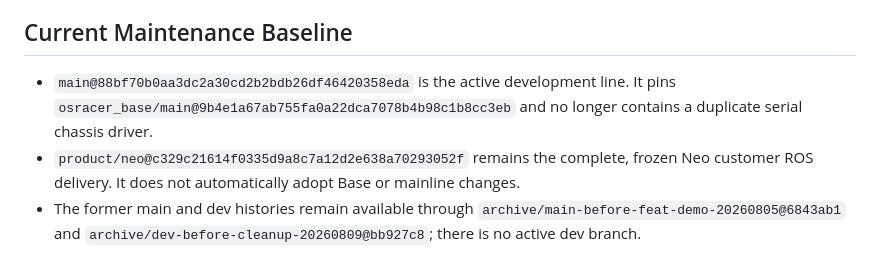
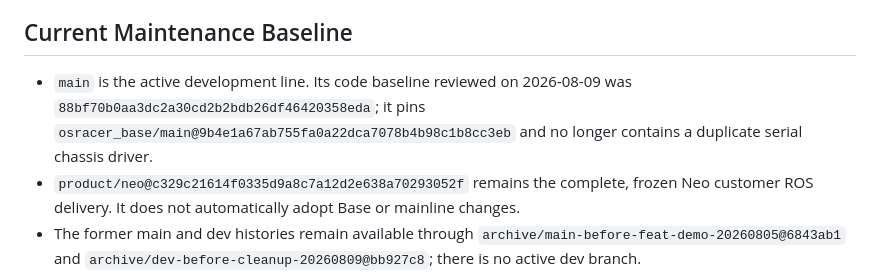
Before and after one commit to osrbot/osracer, a Markdown page: README.md, the part around the change. Rendered like a GitHub page.

Commit message:
docs: clarify dated maintenance baseline

```diff
--- a/README.md
+++ b/README.md
@@ -9,9 +9,10 @@ starts from the launch and demo commands after the vehicle has been deployed.
 
 ## Current Maintenance Baseline
 
-- `main@88bf70b0aa3dc2a30cd2b2bdb26df46420358eda` is the active development
-  line. It pins `osracer_base/main@9b4e1a67ab755fa0a22dca7078b4b98c1b8cc3eb`
-  and no longer contains a duplicate serial chassis driver.
+- `main` is the active development line. Its code baseline reviewed on
+  2026-08-09 was `88bf70b0aa3dc2a30cd2b2bdb26df46420358eda`; it pins
+  `osracer_base/main@9b4e1a67ab755fa0a22dca7078b4b98c1b8cc3eb` and no longer
+  contains a duplicate serial chassis driver.
 - `product/neo@c329c21614f0335d9a8c7a12d2e638a70293052f` remains the complete,
   frozen Neo customer ROS delivery. It does not automatically adopt Base or
   mainline changes.
```
